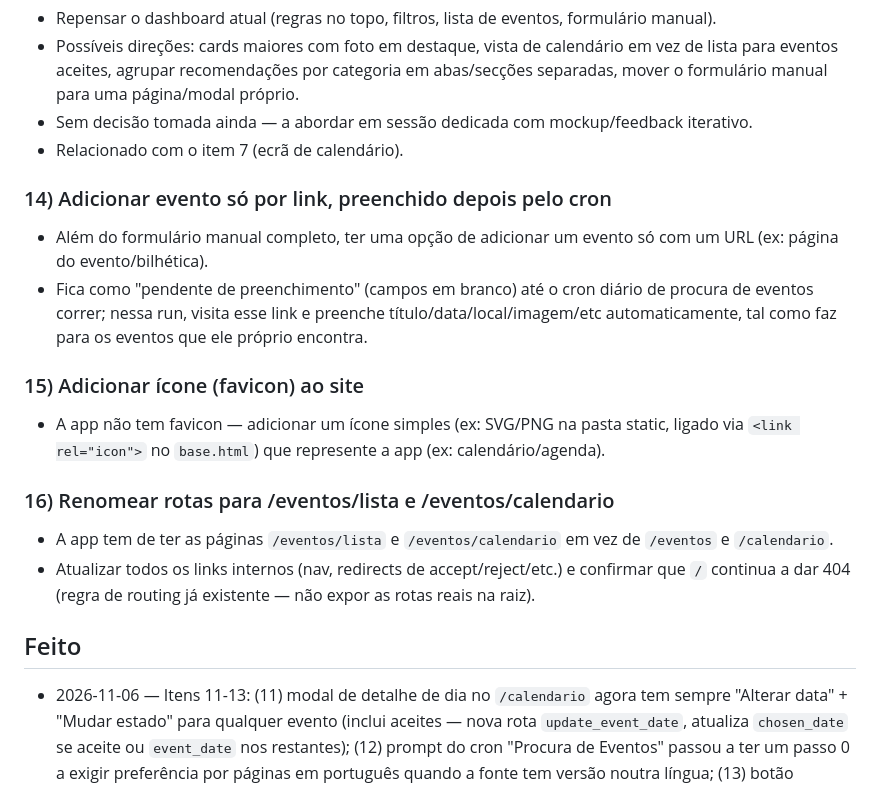
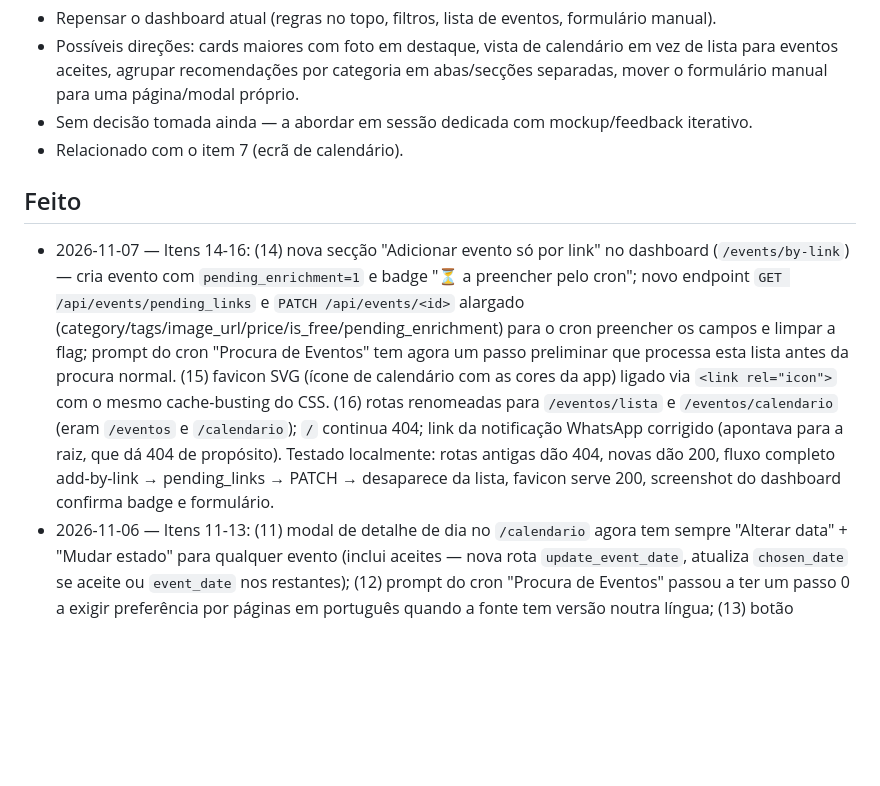
Before and after one commit to paulodiasfaria/eventos-app, a Markdown page: BACKLOG.md, the part around the change. Rendered like a GitHub page; blank space fills up the shorter version.

Commit message:
Marca itens 14-16 como feitos no BACKLOG

```diff
--- a/BACKLOG.md
+++ b/BACKLOG.md
@@ -10,18 +10,8 @@ Lista de melhorias a abordar em sessões futuras. Cada item deve ser movido para
 - Sem decisão tomada ainda — a abordar em sessão dedicada com mockup/feedback iterativo.
 - Relacionado com o item 7 (ecrã de calendário).
 
-### 14) Adicionar evento só por link, preenchido depois pelo cron
-- Além do formulário manual completo, ter uma opção de adicionar um evento só com um URL (ex: página do evento/bilhética).
-- Fica como "pendente de preenchimento" (campos em branco) até o cron diário de procura de eventos correr; nessa run, visita esse link e preenche título/data/local/imagem/etc automaticamente, tal como faz para os eventos que ele próprio encontra.
-
-### 15) Adicionar ícone (favicon) ao site
-- A app não tem favicon — adicionar um ícone simples (ex: SVG/PNG na pasta static, ligado via `<link rel="icon">` no `base.html`) que represente a app (ex: calendário/agenda).
-
-### 16) Renomear rotas para /eventos/lista e /eventos/calendario
-- A app tem de ter as páginas `/eventos/lista` e `/eventos/calendario` em vez de `/eventos` e `/calendario`.
-- Atualizar todos os links internos (nav, redirects de accept/reject/etc.) e confirmar que `/` continua a dar 404 (regra de routing já existente — não expor as rotas reais na raiz).
-
 ## Feito
+- 2026-11-07 — Itens 14-16: (14) nova secção "Adicionar evento só por link" no dashboard (`/events/by-link`) — cria evento com `pending_enrichment=1` e badge "⏳ a preencher pelo cron"; novo endpoint `GET /api/events/pending_links` e `PATCH /api/events/<id>` alargado (category/tags/image_url/price/is_free/pending_enrichment) para o cron preencher os campos e limpar a flag; prompt do cron "Procura de Eventos" tem agora um passo preliminar que processa esta lista antes da procura normal. (15) favicon SVG (ícone de calendário com as cores da app) ligado via `<link rel="icon">` com o mesmo cache-busting do CSS. (16) rotas renomeadas para `/eventos/lista` e `/eventos/calendario` (eram `/eventos` e `/calendario`); `/` continua 404; link da notificação WhatsApp corrigido (apontava para a raiz, que dá 404 de propósito). Testado localmente: rotas antigas dão 404, novas dão 200, fluxo completo add-by-link → pending_links → PATCH → desaparece da lista, favicon serve 200, screenshot do dashboard confirma badge e formulário.
 - 2026-11-06 — Itens 11-13: (11) modal de detalhe de dia no `/calendario` agora tem sempre "Alterar data" + "Mudar estado" para qualquer evento (inclui aceites — nova rota `update_event_date`, atualiza `chosen_date` se aceite ou `event_date` nos restantes); (12) prompt do cron "Procura de Eventos" passou a ter um passo 0 a exigir preferência por páginas em português quando a fonte tem versão noutra língua; (13) botão "Rejeitar" agora maior/mais destacado que "Aceitar" no dashboard e no calendário. Testado localmente (POST às novas rotas + screenshot do dashboard/calendário).
 - 2026-11-06 — Item 8 (caixa de calendário em todos os campos de data): faltava `onclick="showPicker()"` em 3 inputs (Aceitar no dashboard, data/data fim do formulário manual) — adicionado; o modal do calendário já tinha.
 - 2026-11-06 — Item 9 (evitar duplicados na importação): `/api/events` agora deteta duplicados por título normalizado (sem acentos/pontuação) com similaridade ≥85% + mesma data (tolerância 2 dias) ou mesma cidade quando nenhum dos dois tem data; testado localmente com títulos quase-iguais. Criado `dedupe_events.py` (dry-run por omissão, `--apply` para remover) para limpar duplicados já existentes na BD — mantém o evento com status não-pending, depois o que tem imagem, depois o id mais antigo. Falta o utilizador correr `python dedupe_events.py --apply` na consola do PythonAnywhere para limpar a BD de produção.
```
